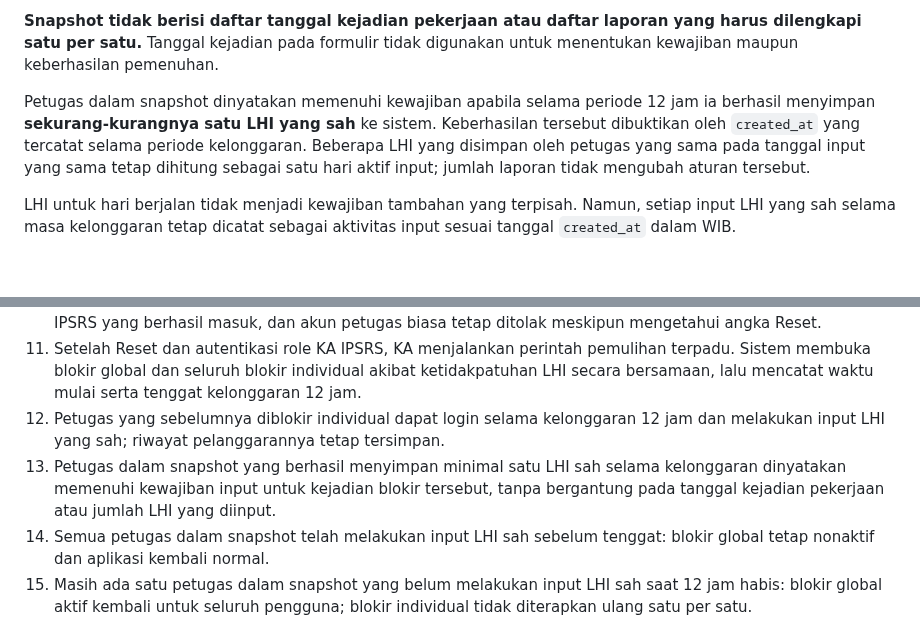
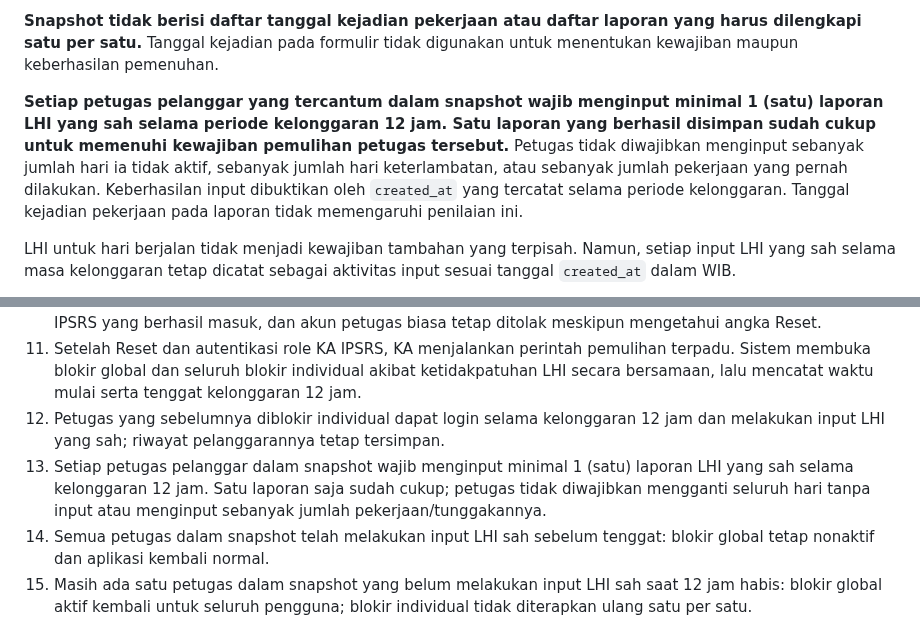
Before and after one commit to ipsrs-rspc-91/Laporan-Harian-IPSRS, a Markdown page: README-FORM-BLOK-APLIKASI.md, 2 parts joined by grey strips. Drawn GitHub-style; blank space fills up the shorter version.

Commit message:
Tegaskan kewajiban pelanggar minimal satu laporan LHI saat kelonggaran

```diff
--- a/README-FORM-BLOK-APLIKASI.md
+++ b/README-FORM-BLOK-APLIKASI.md
@@ -104,7 +104,7 @@ Pada saat KA IPSRS menjalankan perintah **Buka Blokir dan Mulai Kelonggaran 12 J
 
 **Snapshot tidak berisi daftar tanggal kejadian pekerjaan atau daftar laporan yang harus dilengkapi satu per satu.** Tanggal kejadian pada formulir tidak digunakan untuk menentukan kewajiban maupun keberhasilan pemenuhan.
 
-Petugas dalam snapshot dinyatakan memenuhi kewajiban apabila selama periode 12 jam ia berhasil menyimpan **sekurang-kurangnya satu LHI yang sah** ke sistem. Keberhasilan tersebut dibuktikan oleh `created_at` yang tercatat selama periode kelonggaran. Beberapa LHI yang disimpan oleh petugas yang sama pada tanggal input yang sama tetap dihitung sebagai satu hari aktif input; jumlah laporan tidak mengubah aturan tersebut.
+**Setiap petugas pelanggar yang tercantum dalam snapshot wajib menginput minimal 1 (satu) laporan LHI yang sah selama periode kelonggaran 12 jam. Satu laporan yang berhasil disimpan sudah cukup untuk memenuhi kewajiban pemulihan petugas tersebut.** Petugas tidak diwajibkan menginput sebanyak jumlah hari ia tidak aktif, sebanyak jumlah hari keterlambatan, atau sebanyak jumlah pekerjaan yang pernah dilakukan. Keberhasilan input dibuktikan oleh `created_at` yang tercatat selama periode kelonggaran. Tanggal kejadian pekerjaan pada laporan tidak memengaruhi penilaian ini.
 
 LHI untuk hari berjalan tidak menjadi kewajiban tambahan yang terpisah. Namun, setiap input LHI yang sah selama masa kelonggaran tetap dicatat sebagai aktivitas input sesuai tanggal `created_at` dalam WIB.
 
@@ -143,7 +143,7 @@ Riwayat audit tidak boleh dihapus atau ditimpa.
 10. Reset benar menampilkan kembali form login normal yang sama (tanpa membuat form autentikasi baru); pengguna tetap memasukkan username dan password, server memvalidasi role KA IPSRS, hanya akun KA IPSRS yang berhasil masuk, dan akun petugas biasa tetap ditolak meskipun mengetahui angka Reset.
 11. Setelah Reset dan autentikasi role KA IPSRS, KA menjalankan perintah pemulihan terpadu. Sistem membuka blokir global dan seluruh blokir individual akibat ketidakpatuhan LHI secara bersamaan, lalu mencatat waktu mulai serta tenggat kelonggaran 12 jam.
 12. Petugas yang sebelumnya diblokir individual dapat login selama kelonggaran 12 jam dan melakukan input LHI yang sah; riwayat pelanggarannya tetap tersimpan.
-13. Petugas dalam snapshot yang berhasil menyimpan minimal satu LHI sah selama kelonggaran dinyatakan memenuhi kewajiban input untuk kejadian blokir tersebut, tanpa bergantung pada tanggal kejadian pekerjaan atau jumlah LHI yang diinput.
+13. Setiap petugas pelanggar dalam snapshot wajib menginput minimal 1 (satu) laporan LHI yang sah selama kelonggaran 12 jam. Satu laporan saja sudah cukup; petugas tidak diwajibkan mengganti seluruh hari tanpa input atau menginput sebanyak jumlah pekerjaan/tunggakannya.
 14. Semua petugas dalam snapshot telah melakukan input LHI sah sebelum tenggat: blokir global tetap nonaktif dan aplikasi kembali normal.
 15. Masih ada satu petugas dalam snapshot yang belum melakukan input LHI sah saat 12 jam habis: blokir global aktif kembali untuk seluruh pengguna; blokir individual tidak diterapkan ulang satu per satu.
 16. Sabtu, Minggu, dan hari libur tetap dihitung.
```
